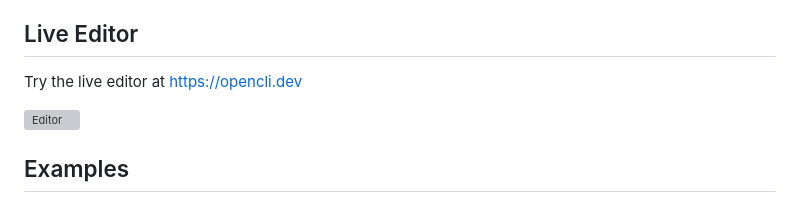
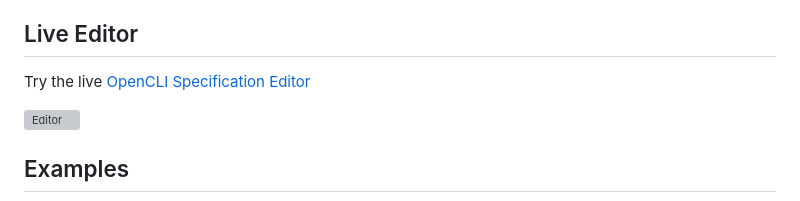
Before and after one commit to bcdxn/opencli, a Markdown page: README.md, the part around the change. Rendered like a GitHub page; grey boxes are pictures that could not be loaded.

Commit message:
docs: fix anchor text

```diff
--- a/README.md
+++ b/README.md
@@ -46,7 +46,7 @@ Use the CLI to validate specs, generate docs and generate boilerplate code.
 
 ## Live Editor
 
-Try the live editor at https://opencli.dev
+Try the live [OpenCLI Specification Editor](https://opencli.dev)
 
 [![Editor](./web/public/img/opencli-editor-screenshot.png)](https://opencli.dev/editor)
 
```
